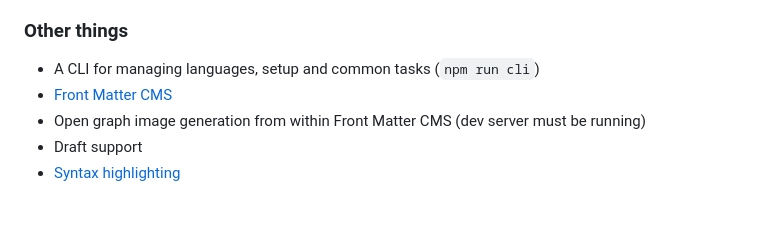
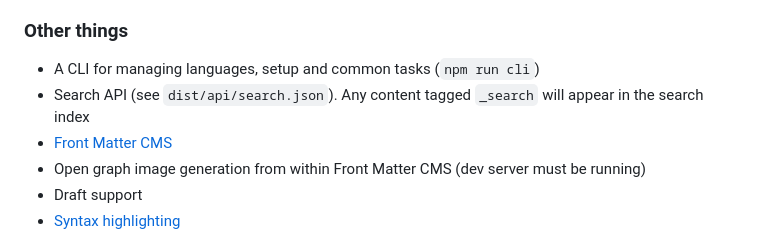
Before and after one commit to scottsweb/elva, a Markdown page: readme.md, the part around the change. GitHub-like rendering; blank space fills up the shorter version.

Commit message:
Add note about search

```diff
--- a/readme.md
+++ b/readme.md
@@ -40,6 +40,7 @@ Features include:
 ### Other things
 
 * A CLI for managing languages, setup and common tasks (`npm run cli`)
+* Search API (see `dist/api/search.json`). Any content tagged `_search` will appear in the search index
 * [Front Matter CMS](https://frontmatter.codes/)
 * Open graph image generation from within Front Matter CMS (dev server must be running)
 * Draft support
```
